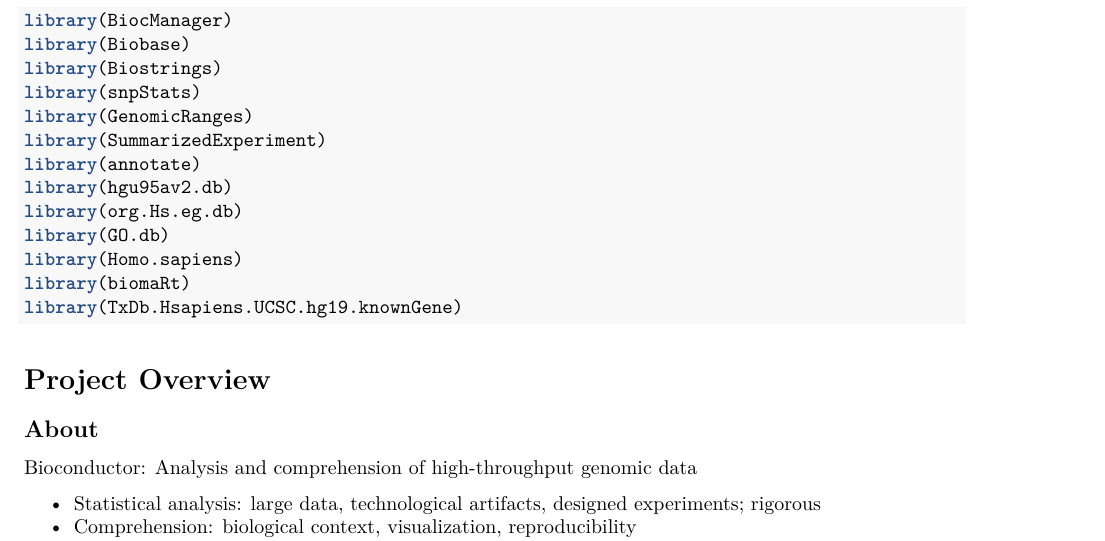
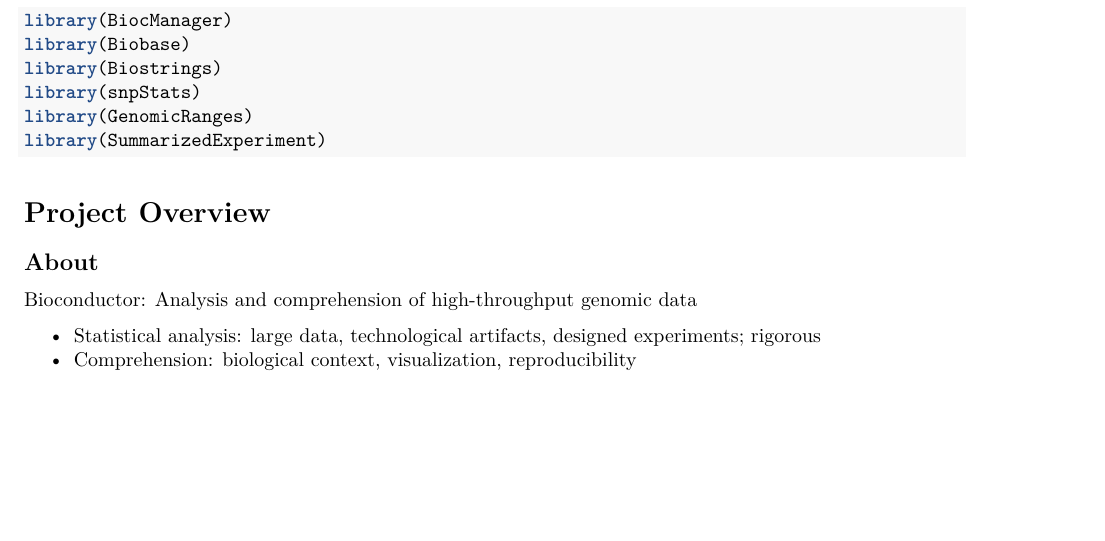
Before and after one commit to isglobal-brge/TeachingMaterials, an R Markdown document (Master_Bioinformatics/01-Bioconductor/Bioconductor_intro.Rmd): part of page 1 of 16, cut so that both start at the same text, the shorter picture padded with empty space. Rendered offline with R 4.5, knitr and Pandoc, then LaTeX, with nearby package versions; drawn as R Markdown's standard PDF in place of the format the file asks for; code that draws random numbers runs with fixed seeds of ours; some code elsewhere in the file could not run offline; common packages that the code uses without loading them are loaded.

Commit message:
Update Bioconductor_intro.Rmd

````diff
--- a/Master_Bioinformatics/01-Bioconductor/Bioconductor_intro.Rmd
+++ b/Master_Bioinformatics/01-Bioconductor/Bioconductor_intro.Rmd
@@ -26,13 +26,6 @@
 library(snpStats)
 library(GenomicRanges)
 library(SummarizedExperiment)
-library(annotate)
-library(hgu95av2.db)
-library(org.Hs.eg.db)
-library(GO.db)
-library(Homo.sapiens)
-library(biomaRt)
-library(TxDb.Hsapiens.UCSC.hg19.knownGene)
 ```
 
 # Project Overview
````
Also changed, not shown: Master_Bioinformatics/01-Bioconductor/Bioconductor_intro.Rmd (8 more changed lines).
